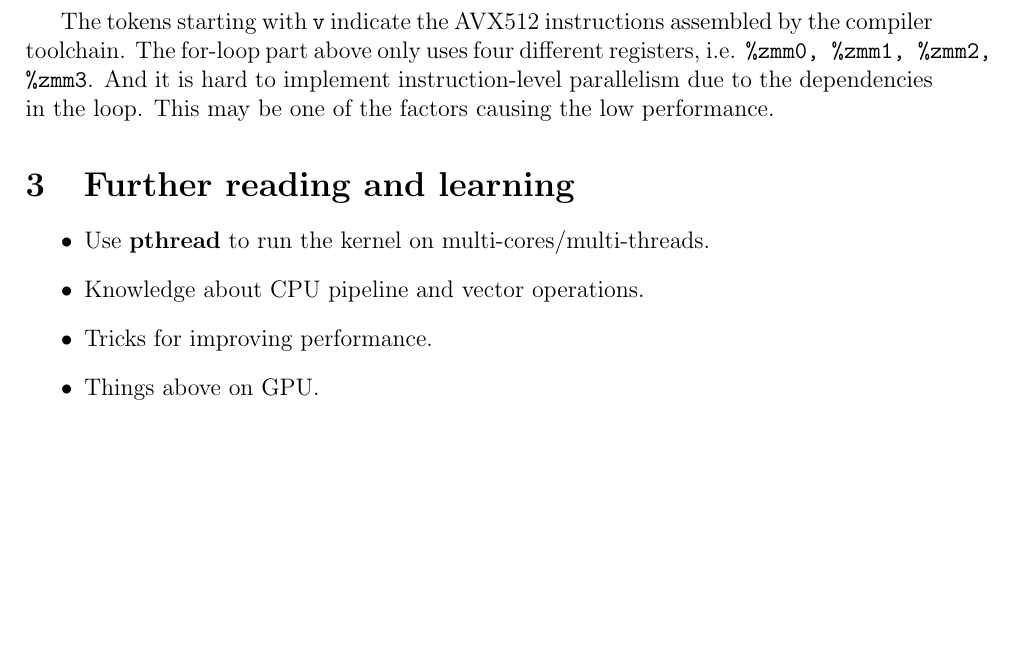
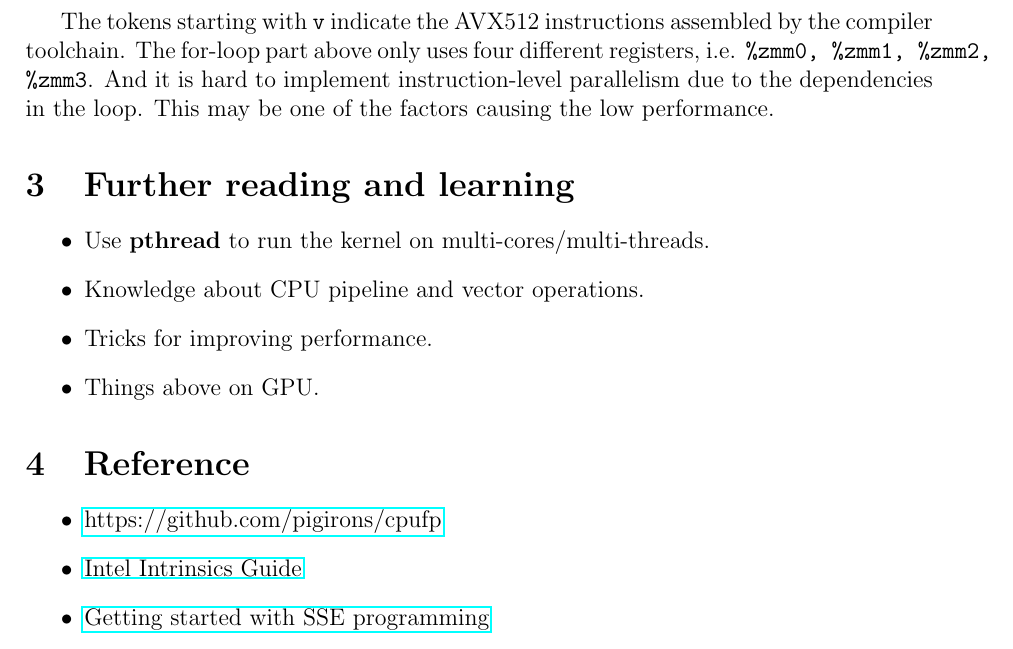
Before and after one commit to zixuanweeei/peek-perf, a LaTeX document (doc/main.tex): part of page 2 of 2, cut so that both start at the same text, the shorter picture padded with empty space. Compiled offline with pdfLaTeX.

Commit message:
Add reference

```diff
--- a/doc/main.tex
+++ b/doc/main.tex
@@ -1,5 +1,6 @@
 \documentclass[12pt, a4paper]{article}
 \usepackage{graphicx}
+\usepackage{hyperref}
 \usepackage{geometry}
 \usepackage{tcolorbox}
 \usepackage{minted}
@@ -69,5 +70,16 @@ the loop. This may be one of the factors causing the low performance.
   \item Things above on GPU.
 \end{itemize}
 
+\section{Reference}
+\begin{itemize}
+  \item \href{https://github.com/pigirons/cpufp}{https://github.com/pigirons/cpufp}
+  \item \href{https://software.intel.com/sites/%
+      landingpage/IntrinsicsGuide/#cats=Arithmetic,Load,Logical&%
+      expand=139,3298,139,139,6159,6138,6129,139&avx512techs%
+      =AVX512F&text=_mm512_add}{Intel Intrinsics Guide}
+  \item \href{http://supercomputingblog.com/optimization/getting-started-with-sse%
+      -programming/}{Getting started with SSE programming}
+\end{itemize}
+
 
 \end{document}
```
